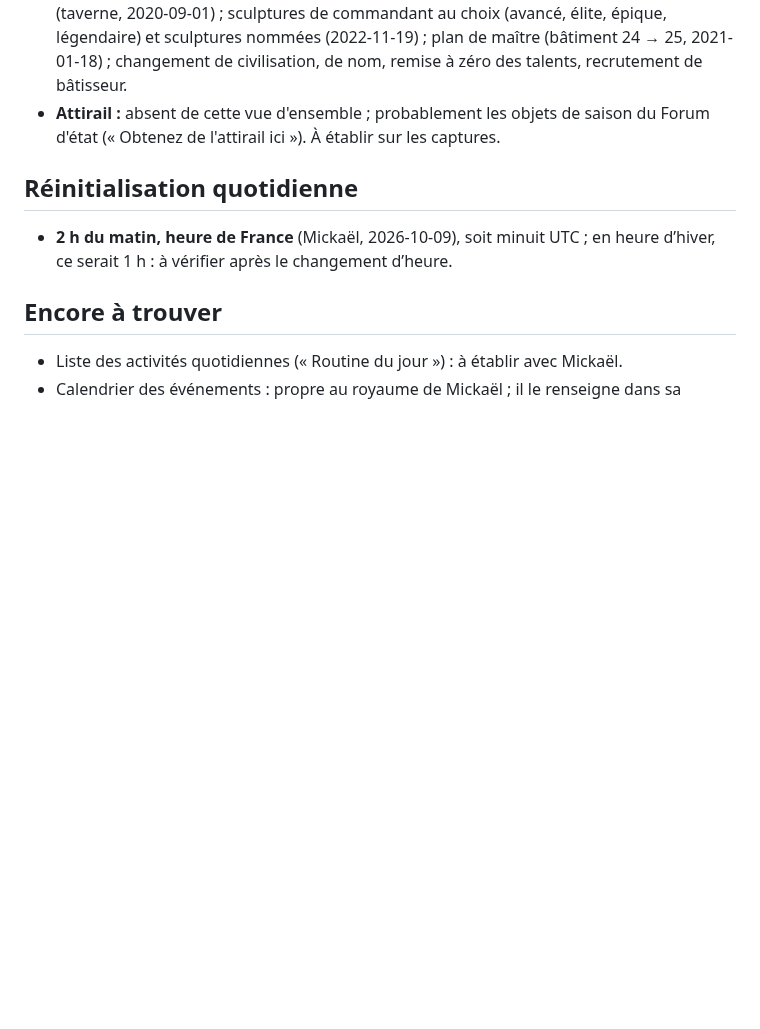
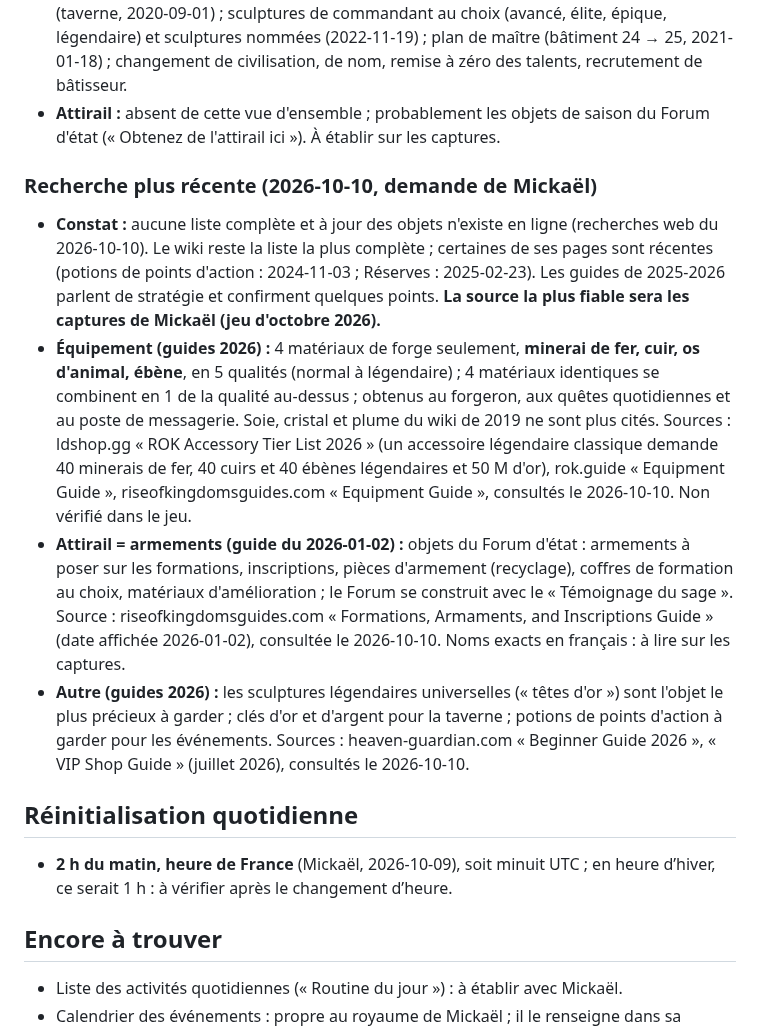
Before and after one commit to LegioFr/RoK-Companion, a Markdown page: references/donnees-jeu.md, the part around the change. GitHub-like rendering; blank space fills up the shorter version.

Commit message:
Références : recherche récente sur les autres onglets de l'Inventaire
Co-Authored-By: Claude Opus 5.5 <noreply@anthropic.com>
Claude-Session: https://claude.ai/code/session_01WKZHxfj73xvc62bNdYjEpJ

```diff
--- a/references/donnees-jeu.md
+++ b/references/donnees-jeu.md
@@ -133,6 +133,13 @@ Règle du projet : chaque donnée a sa source et sa date ; tant qu’elle n’es
 - **Autre :** livres d'expérience (« Tome of Knowledge », 2023-06-24) niv. 1 à 7 : 100, 500, 1 000, 5 000, 10 000, 20 000, 50 000 EXP ; potions de points d'action 50, 100, 500, 1 000 (2024-11-03) ; téléporteurs aléatoire, de territoire, ciblé (2020-04-30) ; clés d'argent, d'or, de cristal (taverne, 2020-09-01) ; sculptures de commandant au choix (avancé, élite, épique, légendaire) et sculptures nommées (2022-11-19) ; plan de maître (bâtiment 24 → 25, 2021-01-18) ; changement de civilisation, de nom, remise à zéro des talents, recrutement de bâtisseur.
 - **Attirail :** absent de cette vue d'ensemble ; probablement les objets de saison du Forum d'état (« Obtenez de l'attirail ici »). À établir sur les captures.
 
+### Recherche plus récente (2026-10-10, demande de Mickaël)
+
+- **Constat :** aucune liste complète et à jour des objets n'existe en ligne (recherches web du 2026-10-10). Le wiki reste la liste la plus complète ; certaines de ses pages sont récentes (potions de points d'action : 2024-11-03 ; Réserves : 2025-02-23). Les guides de 2025-2026 parlent de stratégie et confirment quelques points. **La source la plus fiable sera les captures de Mickaël (jeu d'octobre 2026).**
+- **Équipement (guides 2026) :** 4 matériaux de forge seulement, **minerai de fer, cuir, os d'animal, ébène**, en 5 qualités (normal à légendaire) ; 4 matériaux identiques se combinent en 1 de la qualité au-dessus ; obtenus au forgeron, aux quêtes quotidiennes et au poste de messagerie. Soie, cristal et plume du wiki de 2019 ne sont plus cités. Sources : ldshop.gg « ROK Accessory Tier List 2026 » (un accessoire légendaire classique demande 40 minerais de fer, 40 cuirs et 40 ébènes légendaires et 50 M d'or), rok.guide « Equipment Guide », riseofkingdomsguides.com « Equipment Guide », consultés le 2026-10-10. Non vérifié dans le jeu.
+- **Attirail = armements (guide du 2026-01-02) :** objets du Forum d'état : armements à poser sur les formations, inscriptions, pièces d'armement (recyclage), coffres de formation au choix, matériaux d'amélioration ; le Forum se construit avec le « Témoignage du sage ». Source : riseofkingdomsguides.com « Formations, Armaments, and Inscriptions Guide » (date affichée 2026-01-02), consultée le 2026-10-10. Noms exacts en français : à lire sur les captures.
+- **Autre (guides 2026) :** les sculptures légendaires universelles (« têtes d'or ») sont l'objet le plus précieux à garder ; clés d'or et d'argent pour la taverne ; potions de points d'action à garder pour les événements. Sources : heaven-guardian.com « Beginner Guide 2026 », « VIP Shop Guide » (juillet 2026), consultés le 2026-10-10.
+
 ## Réinitialisation quotidienne
 
 - **2 h du matin, heure de France** (Mickaël, 2026-10-09), soit minuit UTC ; en heure d’hiver, ce serait 1 h : à vérifier après le changement d’heure.
```
Also changed, not shown: MEMOIRE.md (+1 -0 lines).
